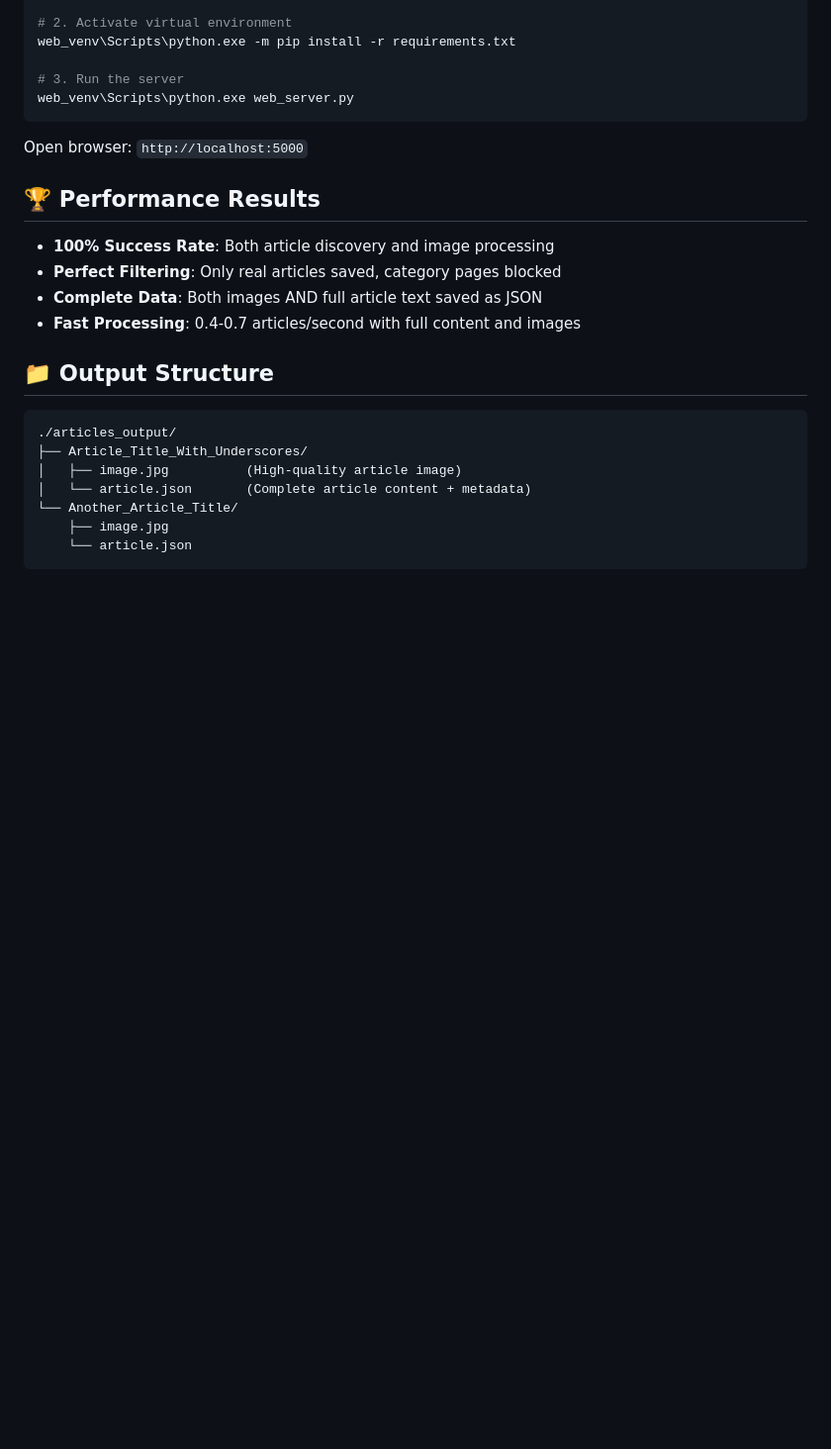
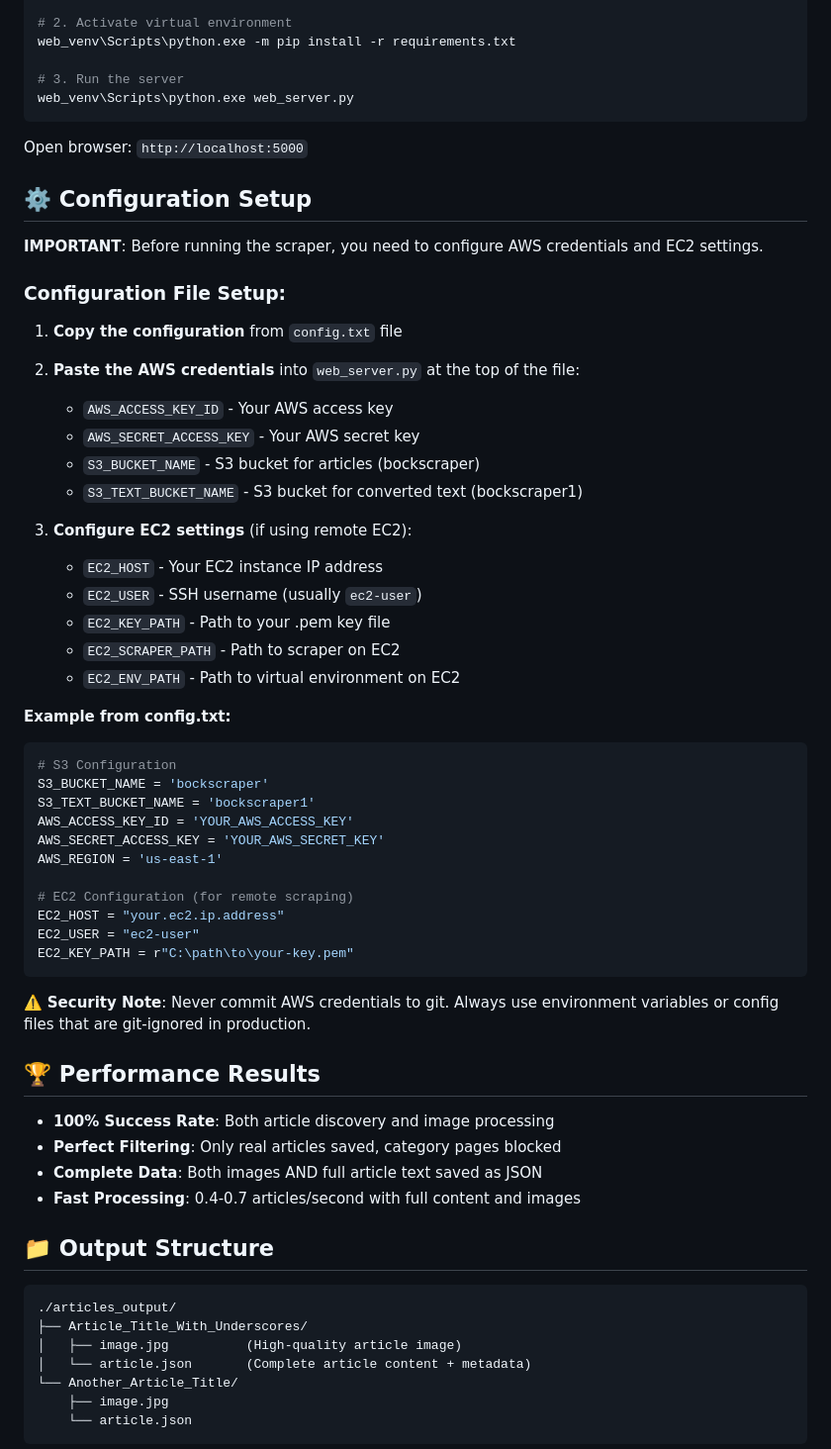
Before and after one commit to BOCK-HEALTH/EiraTrainingLayer2b, a Markdown page: README.md, the part around the change. Shown: that part at 99% size. GitHub-like rendering; blank space fills up the shorter version.

Commit message:
Update README with AWS configuration instructions from config.txt

````diff
--- a/README.md
+++ b/README.md
@@ -44,6 +44,43 @@ web_venv\Scripts\python.exe web_server.py
 ```
 
 Open browser: `http://localhost:5000`
+
+## ⚙️ Configuration Setup
+
+**IMPORTANT**: Before running the scraper, you need to configure AWS credentials and EC2 settings.
+
+### Configuration File Setup:
+
+1. **Copy the configuration** from `config.txt` file
+2. **Paste the AWS credentials** into `web_server.py` at the top of the file:
+   - `AWS_ACCESS_KEY_ID` - Your AWS access key
+   - `AWS_SECRET_ACCESS_KEY` - Your AWS secret key
+   - `S3_BUCKET_NAME` - S3 bucket for articles (bockscraper)
+   - `S3_TEXT_BUCKET_NAME` - S3 bucket for converted text (bockscraper1)
+
+3. **Configure EC2 settings** (if using remote EC2):
+   - `EC2_HOST` - Your EC2 instance IP address
+   - `EC2_USER` - SSH username (usually `ec2-user`)
+   - `EC2_KEY_PATH` - Path to your .pem key file
+   - `EC2_SCRAPER_PATH` - Path to scraper on EC2
+   - `EC2_ENV_PATH` - Path to virtual environment on EC2
+
+**Example from config.txt:**
+```python
+# S3 Configuration
+S3_BUCKET_NAME = 'bockscraper'
+S3_TEXT_BUCKET_NAME = 'bockscraper1'
+AWS_ACCESS_KEY_ID = 'YOUR_AWS_ACCESS_KEY'
+AWS_SECRET_ACCESS_KEY = 'YOUR_AWS_SECRET_KEY'
+AWS_REGION = 'us-east-1'
+
+# EC2 Configuration (for remote scraping)
+EC2_HOST = "your.ec2.ip.address"
+EC2_USER = "ec2-user"
+EC2_KEY_PATH = r"C:\path\to\your-key.pem"
+```
+
+⚠️ **Security Note**: Never commit AWS credentials to git. Always use environment variables or config files that are git-ignored in production.
 
 ## 🏆 **Performance Results**
 
````
